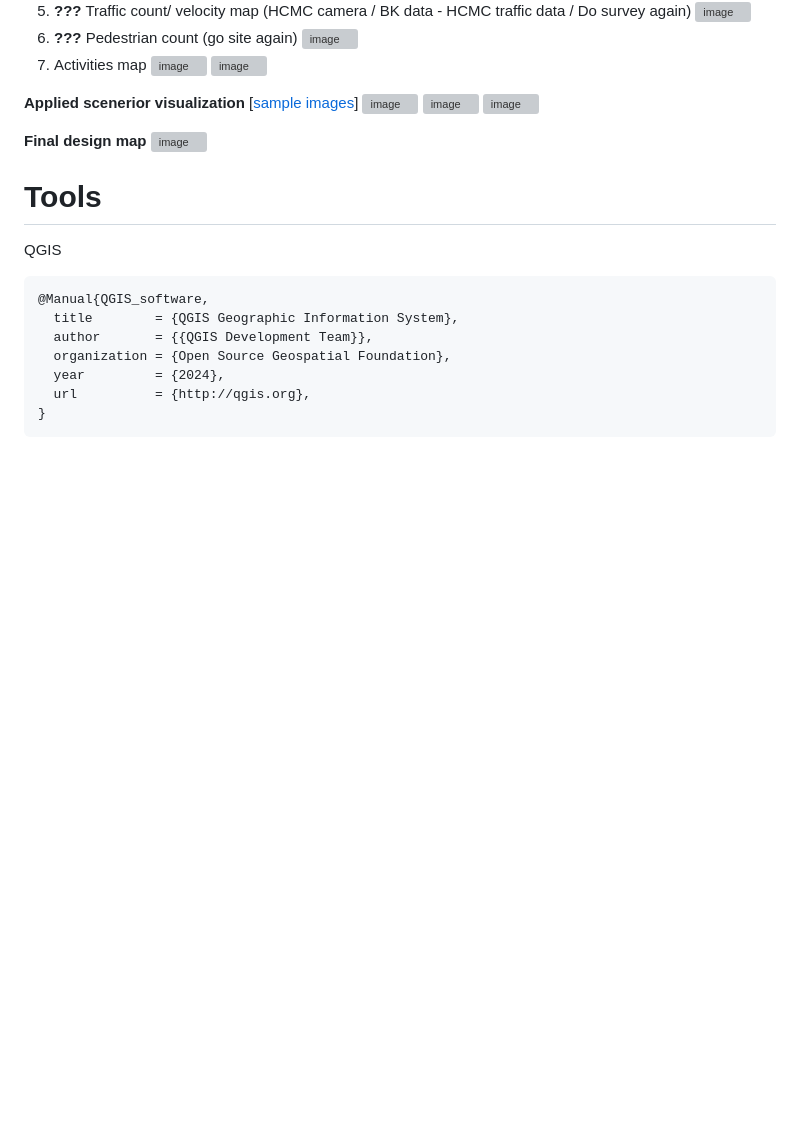
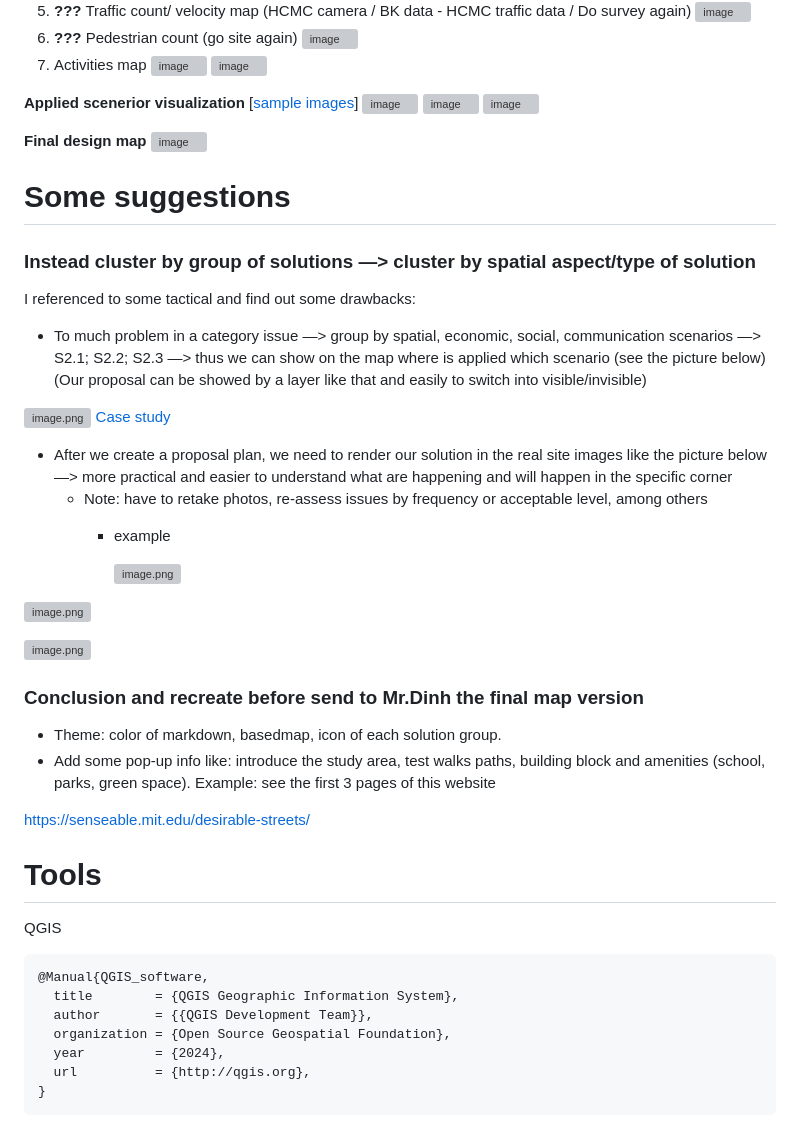
Before and after one commit to alicepham01/interactive_map, a Markdown page: README.md, the part around the change. Rendered like a GitHub page; blank space fills up the shorter version; grey boxes are pictures that could not be loaded.

````diff
--- a/README.md
+++ b/README.md
@@ -60,6 +60,34 @@
 
 **Final design map**
 ![image](https://github.com/user-attachments/assets/06d4538f-c654-4d5a-a0ef-885efc40d302)
+# Some suggestions
+
+### Instead cluster by group of solutions —> cluster by spatial aspect/type of solution
+
+I referenced to some tactical and find out some drawbacks:
+
+- To much problem in a category  issue —> group by spatial, economic, social, communication scenarios —> S2.1; S2.2; S2.3  —> thus we can show on the map where is applied which scenario (see the picture below)  (Our proposal can be showed by a layer like that and easily to switch into visible/invisible)
+
+![image.png](attachment:39b71ba4-cc36-4de0-a657-f426fd67a581:image.png)
+[Case study](https://media.voog.com/0000/0036/2451/files/BeirutCommunityStreets_catalog_Venice2023.pdf)
+
+- After we create a proposal plan, we need to render our solution in the real site images like the picture below  —> more practical and easier to understand what are happening and will happen in the specific corner
+    - Note: have to retake photos, re-assess issues by frequency or acceptable level, among others
+        - example
+
+            ![image.png](attachment:9699dc9e-cd8e-44ab-9b7e-14656cdc7dd2:image.png)
+
+
+![image.png](attachment:14e75791-ed83-42d1-9901-47e3de8d94c2:image.png)
+
+![image.png](attachment:94fc30db-60cf-40ad-9fd6-becc9c251250:image.png)
+
+### Conclusion and recreate before send to Mr.Dinh the final map version
+
+- Theme: color of markdown, basedmap, icon of each solution group.
+- Add some pop-up info like:  introduce the study area, test walks paths, building block and amenities (school, parks, green space). Example: see the first 3 pages of this website
+
+https://senseable.mit.edu/desirable-streets/
 # Tools
 QGIS
 ```bibtex
````
